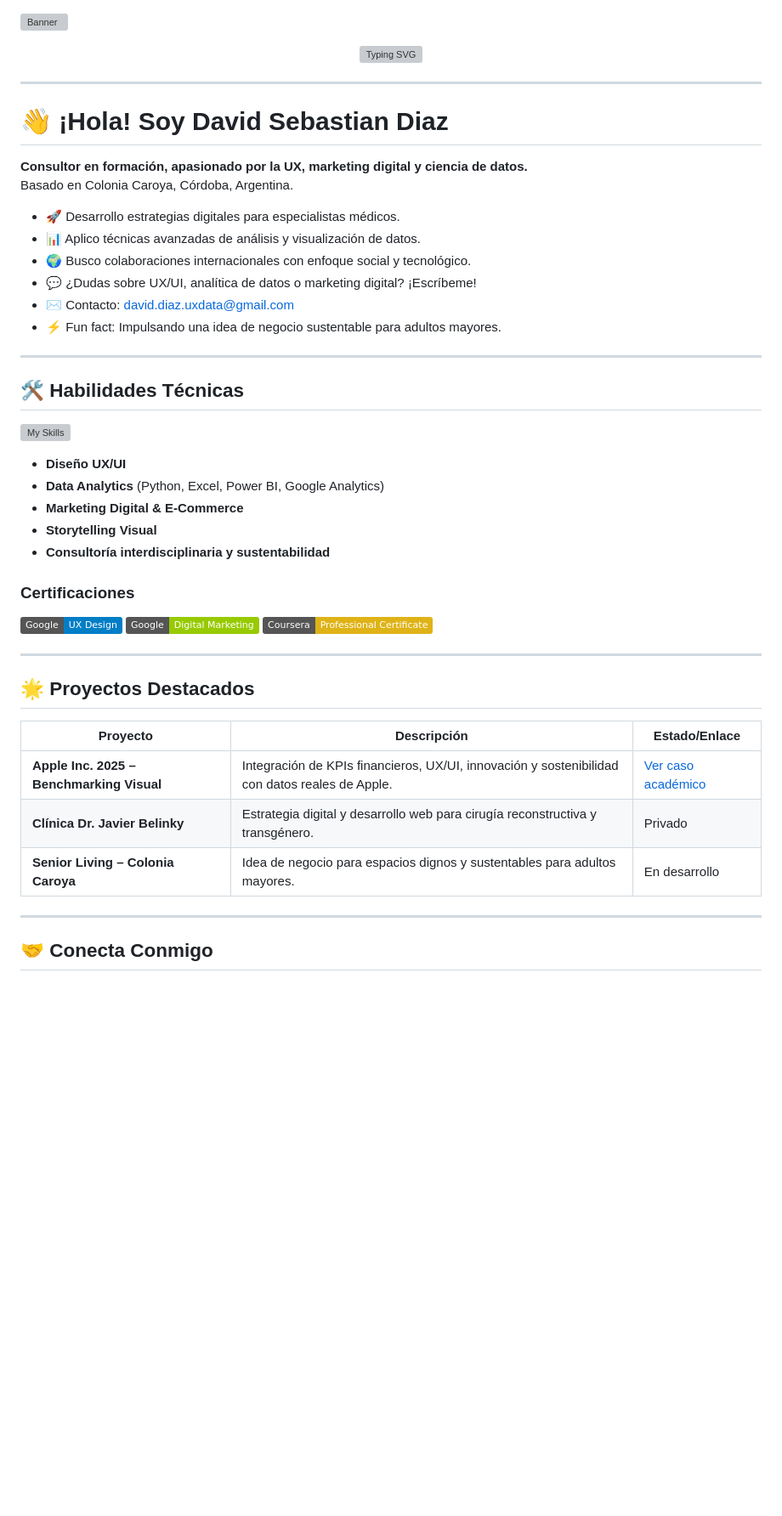
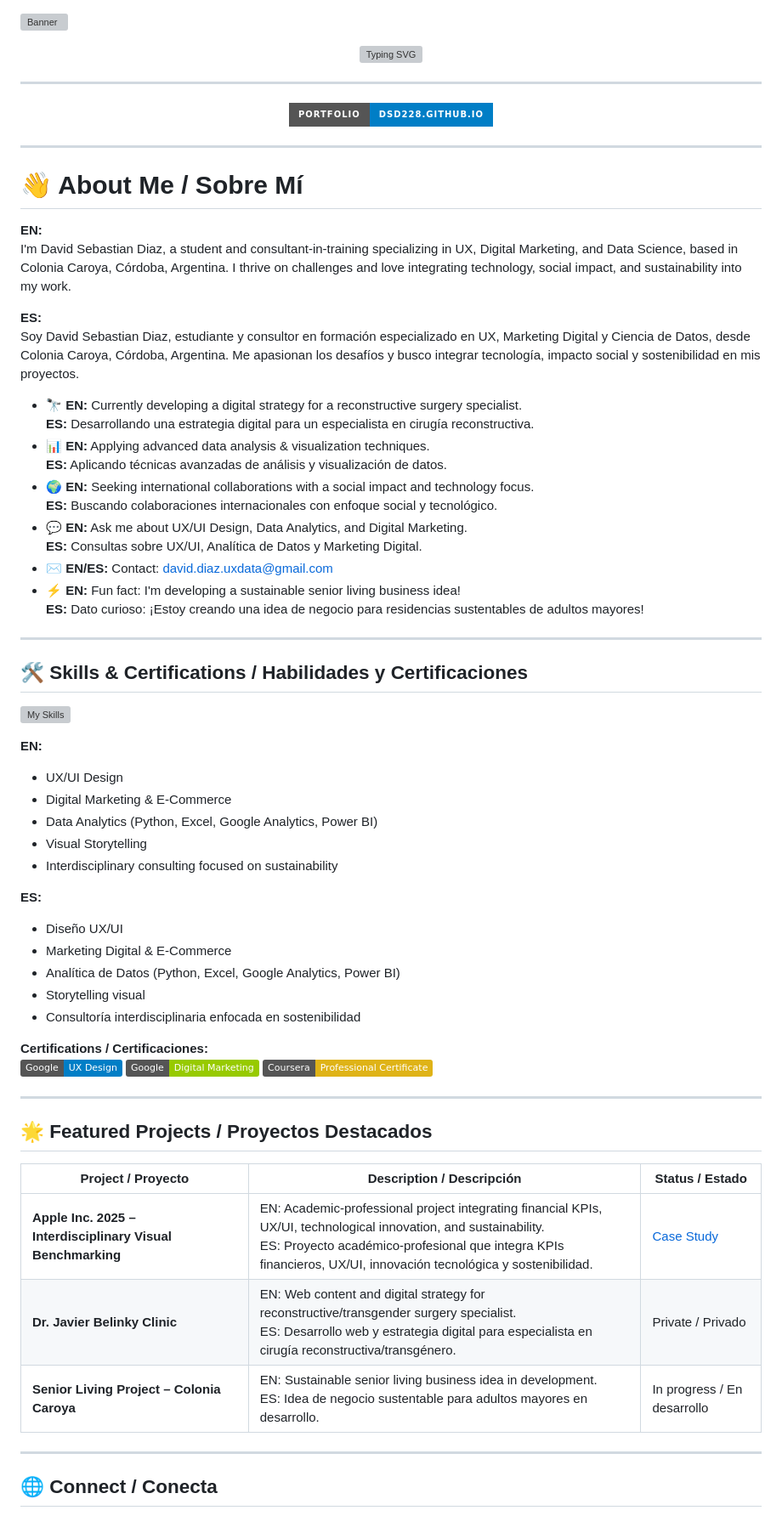
Before and after one commit to dsd228/dsd228, a Markdown page: README.md, the part around the change printed below. Shown: that part at 85% size. Drawn GitHub-style; badges without logos; blank space fills up the shorter version; grey boxes are pictures that could not be loaded.

```diff
--- a/README.md
+++ b/README.md
@@ -8,49 +8,72 @@
 
 ---
 
-# 👋 ¡Hola! Soy David Sebastian Diaz
-
-**Consultor en formación, apasionado por la UX, marketing digital y ciencia de datos.**
-Basado en Colonia Caroya, Córdoba, Argentina.
-
-- 🚀 Desarrollo estrategias digitales para especialistas médicos.
-- 📊 Aplico técnicas avanzadas de análisis y visualización de datos.
-- 🌍 Busco colaboraciones internacionales con enfoque social y tecnológico.
-- 💬 ¿Dudas sobre UX/UI, analítica de datos o marketing digital? ¡Escríbeme!
-- ✉️ Contacto: david.diaz.uxdata@gmail.com
-- ⚡ Fun fact: Impulsando una idea de negocio sustentable para adultos mayores.
+<p align="center">
+  <a href="https://dsd228.github.io" target="_blank">
+    <img src="https://img.shields.io/badge/Portfolio-dsd228.github.io-blue?style=for-the-badge" alt="Portfolio" />
+  </a>
+</p>
 
 ---
 
-## 🛠️ Habilidades Técnicas
+# 👋 About Me / Sobre Mí
+
+**EN:**
+I'm David Sebastian Diaz, a student and consultant-in-training specializing in UX, Digital Marketing, and Data Science, based in Colonia Caroya, Córdoba, Argentina. I thrive on challenges and love integrating technology, social impact, and sustainability into my work.
+
+**ES:**
+Soy David Sebastian Diaz, estudiante y consultor en formación especializado en UX, Marketing Digital y Ciencia de Datos, desde Colonia Caroya, Córdoba, Argentina. Me apasionan los desafíos y busco integrar tecnología, impacto social y sostenibilidad en mis proyectos.
+
+- 🔭 **EN:** Currently developing a digital strategy for a reconstructive surgery specialist.
+   **ES:** Desarrollando una estrategia digital para un especialista en cirugía reconstructiva.
+- 📊 **EN:** Applying advanced data analysis & visualization techniques.
+   **ES:** Aplicando técnicas avanzadas de análisis y visualización de datos.
+- 🌍 **EN:** Seeking international collaborations with a social impact and technology focus.
+   **ES:** Buscando colaboraciones internacionales con enfoque social y tecnológico.
+- 💬 **EN:** Ask me about UX/UI Design, Data Analytics, and Digital Marketing.
+   **ES:** Consultas sobre UX/UI, Analítica de Datos y Marketing Digital.
+- ✉️ **EN/ES:** Contact: david.diaz.uxdata@gmail.com
+- ⚡ **EN:** Fun fact: I'm developing a sustainable senior living business idea!
+   **ES:** Dato curioso: ¡Estoy creando una idea de negocio para residencias sustentables de adultos mayores!
+
+---
+
+## 🛠️ Skills & Certifications / Habilidades y Certificaciones
 
 ![My Skills](https://skillicons.dev/icons?i=python,figma,google,powerbi,ps,ai,idea)
 
-- **Diseño UX/UI**
-- **Data Analytics** (Python, Excel, Power BI, Google Analytics)
-- **Marketing Digital & E-Commerce**
-- **Storytelling Visual**
-- **Consultoría interdisciplinaria y sustentabilidad**
+**EN:**
+- UX/UI Design
+- Digital Marketing & E-Commerce
+- Data Analytics (Python, Excel, Google Analytics, Power BI)
+- Visual Storytelling
+- Interdisciplinary consulting focused on sustainability
 
-### Certificaciones
+**ES:**
+- Diseño UX/UI
+- Marketing Digital & E-Commerce
+- Analítica de Datos (Python, Excel, Google Analytics, Power BI)
+- Storytelling visual
+- Consultoría interdisciplinaria enfocada en sostenibilidad
 
+**Certifications / Certificaciones:**
 ![Google UX Certified](https://img.shields.io/badge/Google-UX%20Design-blue)
 ![Google Digital Marketing](https://img.shields.io/badge/Google-Digital%20Marketing-green)
 ![Coursera](https://img.shields.io/badge/Coursera-Professional%20Certificate-yellow)
 
 ---
 
-## 🌟 Proyectos Destacados
+## 🌟 Featured Projects / Proyectos Destacados
 
-| Proyecto | Descripción | Estado/Enlace |
-|----------|-------------|---------------|
-| **Apple Inc. 2025 – Benchmarking Visual** | Integración de KPIs financieros, UX/UI, innovación y sostenibilidad con datos reales de Apple. | [Ver caso académico](#) |
-| **Clínica Dr. Javier Belinky** | Estrategia digital y desarrollo web para cirugía reconstructiva y transgénero. | Privado |
-| **Senior Living – Colonia Caroya** | Idea de negocio para espacios dignos y sustentables para adultos mayores. | En desarrollo |
+| Project / Proyecto | Description / Descripción | Status / Estado |
+|--------------------|--------------------------|-----------------|
+| **Apple Inc. 2025 – Interdisciplinary Visual Benchmarking** | EN: Academic-professional project integrating financial KPIs, UX/UI, technological innovation, and sustainability. <br> ES: Proyecto académico-profesional que integra KPIs financieros, UX/UI, innovación tecnológica y sostenibilidad. | [Case Study](#) |
+| **Dr. Javier Belinky Clinic** | EN: Web content and digital strategy for reconstructive/transgender surgery specialist.<br>ES: Desarrollo web y estrategia digital para especialista en cirugía reconstructiva/transgénero. | Private / Privado |
+| **Senior Living Project – Colonia Caroya** | EN: Sustainable senior living business idea in development.<br>ES: Idea de negocio sustentable para adultos mayores en desarrollo. | In progress / En desarrollo |
 
 ---
 
-## 🤝 Conecta Conmigo
+## 🌐 Connect / Conecta
 
 <p align="left">
   <a href="https://linkedin.com/in/david-data-conecta" target="_blank">
```
Also changed, not shown: other parts of README.md (+6 -3 lines).
